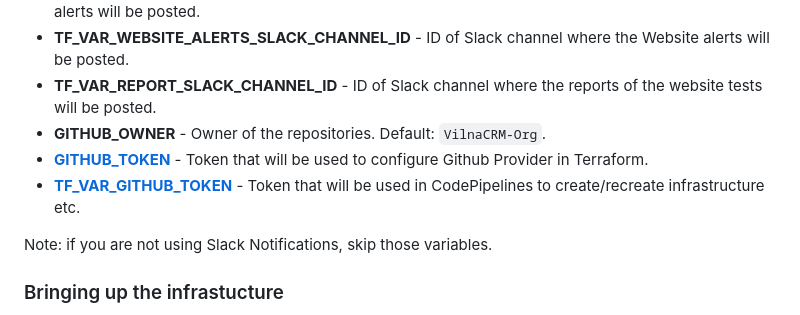
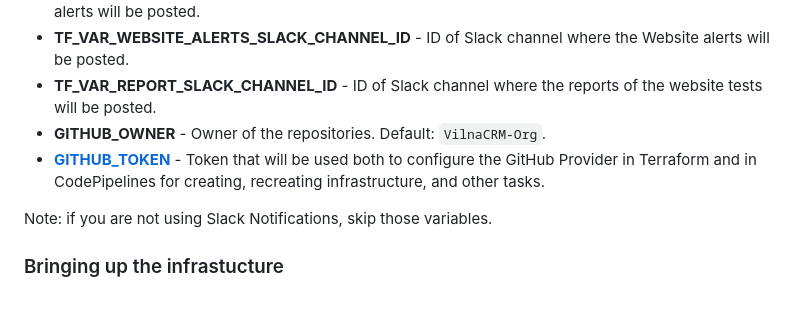
Before and after one commit to VilnaCRM-Org/website-infrastructure, a Markdown page: README.md, the part around the change. Rendered like a GitHub page.

Commit message:
docs(#46): change docs reference

```diff
--- a/README.md
+++ b/README.md
@@ -152,8 +152,7 @@ Also before running you need to set up some local variables:
 - **TF_VAR_WEBSITE_ALERTS_SLACK_CHANNEL_ID** - ID of Slack channel where the Website alerts will be posted.
 - **TF_VAR_REPORT_SLACK_CHANNEL_ID** - ID of Slack channel where the reports of the website tests will be posted.
 - **GITHUB_OWNER** - Owner of the repositories. Default: `VilnaCRM-Org`.
-- [**GITHUB_TOKEN**](/.github/github-pat-creation.md) - Token that will be used to configure Github Provider in Terraform.
-- [**TF_VAR_GITHUB_TOKEN**](/.github/github-pat-creation.md) - Token that will be used in CodePipelines to create/recreate infrastructure etc.
+- [**GITHUB_TOKEN**](/.github/github-token-usage) - Token that will be used both to configure the GitHub Provider in Terraform and in CodePipelines for creating, recreating infrastructure, and other tasks.
 
 Note: if you are not using Slack Notifications, skip those variables.
 
```
